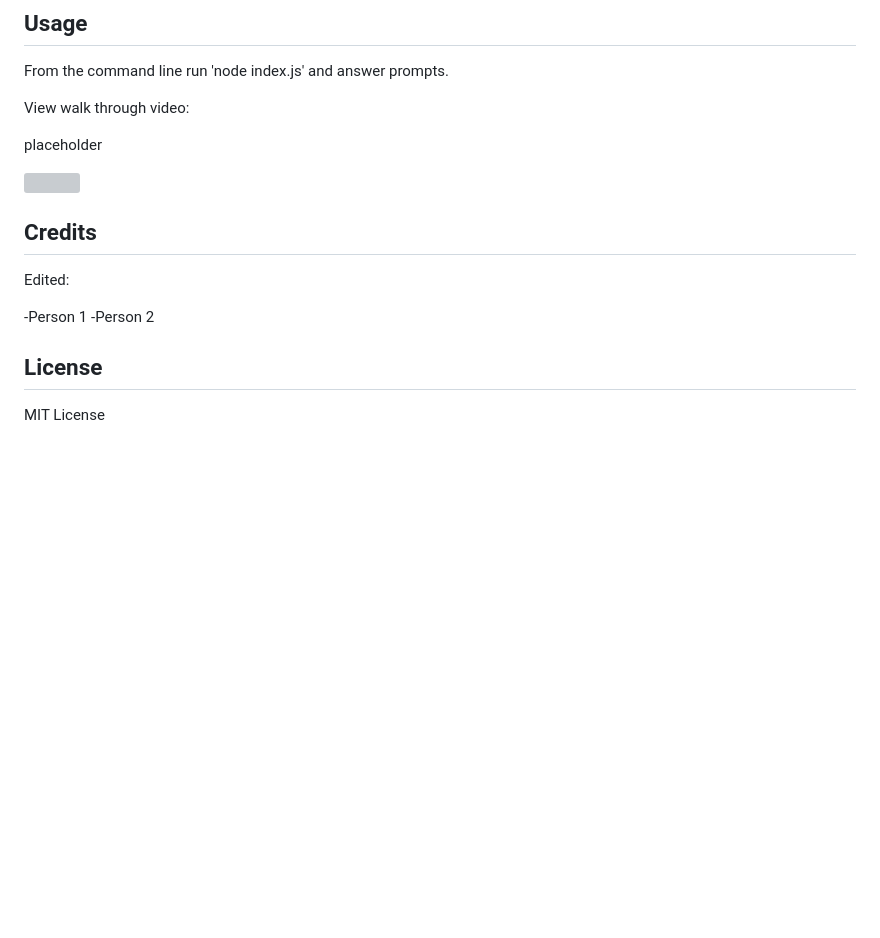
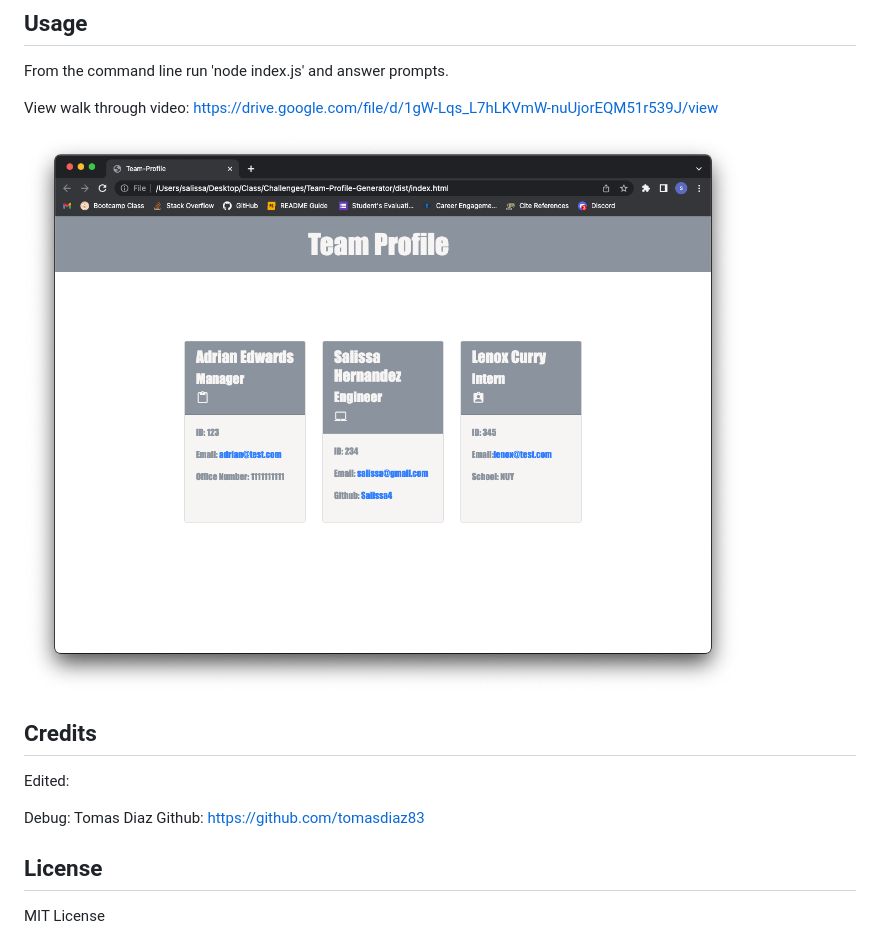
Before and after one commit to Salissa4/Team-Profile-Generator, a Markdown page: README.md, the part around the change. GitHub-like rendering; pictures changed too: assets/images/teamprofile.png (added); blank space fills up the shorter version; grey boxes are pictures that could not be loaded.

Commit message:
update readme img/demo, generated html

```diff
--- a/README.md
+++ b/README.md
@@ -26,18 +26,15 @@ Please clone the github repository and install node.js. The application requires
 
 From the command line run 'node index.js' and answer prompts.
 
-View walk through video:
+View walk through video: https://drive.google.com/file/d/1gW-Lqs_L7hLKVmW-nuUjorEQM51r539J/view
 
-placeholder
-
-<img src=" ">
+![Team Profile Gen](/assets/images/teamprofile.png)
 
 ## Credits
 
 Edited:
 
--Person 1
--Person 2
+Debug: Tomas Diaz           Github: https://github.com/tomasdiaz83
 
 ## License
 
```
Also changed, not shown: 1 other file.
